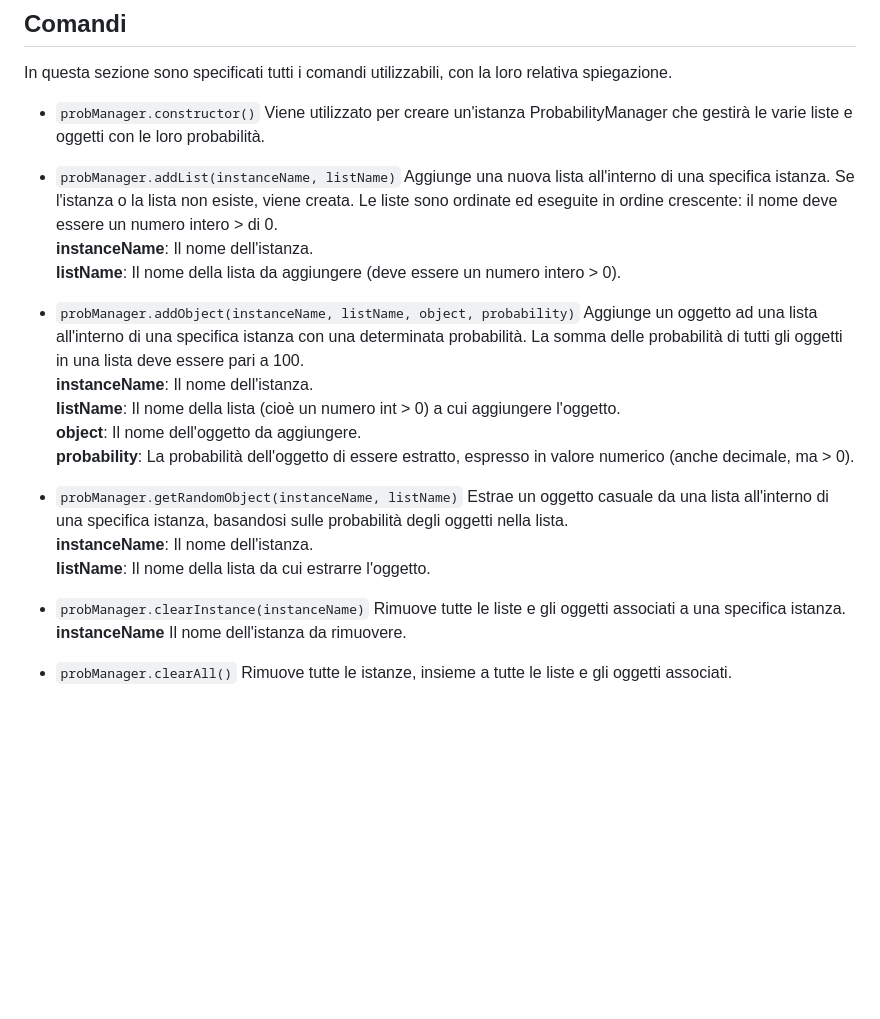
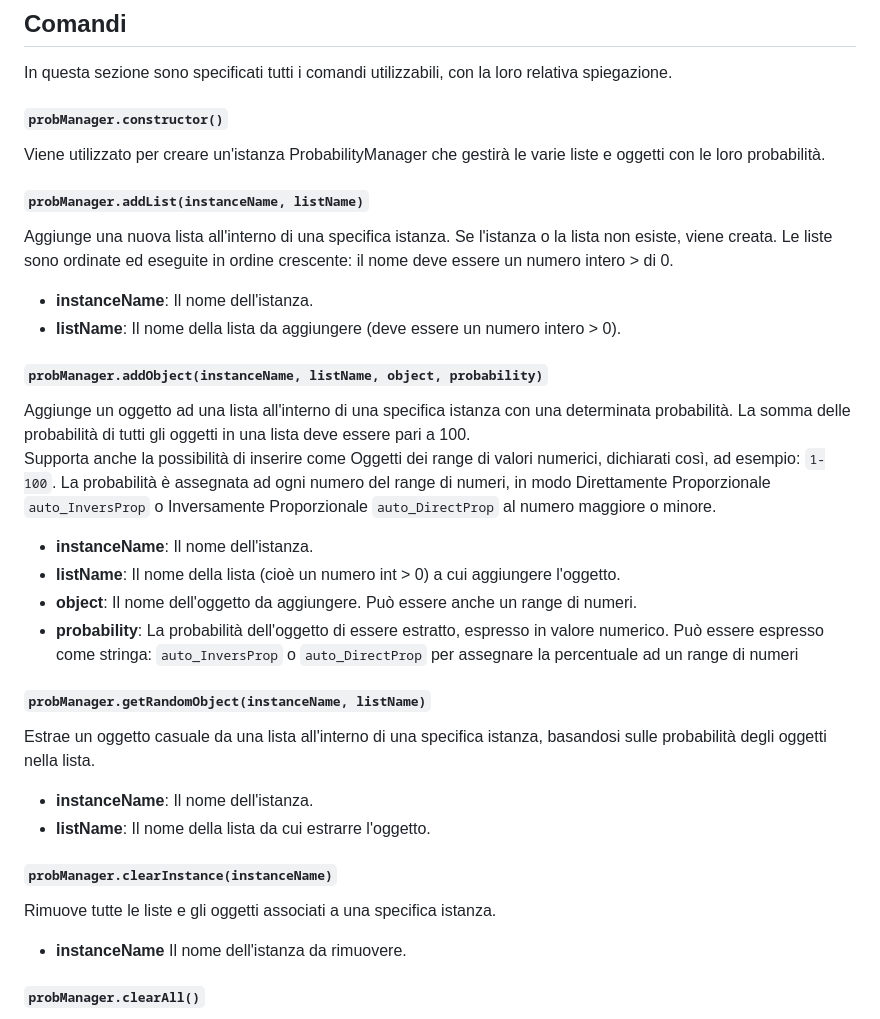
Before and after one commit to Croc-Prog-github/Probability-Manager.js, a Markdown page: README.md, the part around the change. GitHub-like rendering; blank space fills up the shorter version.

```diff
--- a/README.md
+++ b/README.md
@@ -40,28 +40,30 @@ import probManager from "https://raw.githubusercontent.com/Croc-Prog-github/Prob
 ## Comandi
 In questa sezione sono specificati tutti i comandi utilizzabili, con la loro relativa spiegazione.
 
-- `probManager.constructor()`
+#### `probManager.constructor()`
 Viene utilizzato per creare un'istanza ProbabilityManager che gestirà le varie liste e oggetti con le loro probabilità.
 
-- `probManager.addList(instanceName, listName)`
+#### `probManager.addList(instanceName, listName)`
 Aggiunge una nuova lista all'interno di una specifica istanza. Se l'istanza o la lista non esiste, viene creata. Le liste sono ordinate ed eseguite in ordine crescente: il nome deve essere un numero intero > di 0.<br>
-**instanceName**: Il nome dell'istanza.<br>
-**listName**: Il nome della lista da aggiungere (deve essere un numero intero > 0).
+- **instanceName**: Il nome dell'istanza.<br>
+- **listName**: Il nome della lista da aggiungere (deve essere un numero intero > 0).
 
-- `probManager.addObject(instanceName, listName, object, probability)`
+#### `probManager.addObject(instanceName, listName, object, probability)`
 Aggiunge un oggetto ad una lista all'interno di una specifica istanza con una determinata probabilità. La somma delle probabilità di tutti gli oggetti in una lista deve essere pari a 100.<br>
-**instanceName**: Il nome dell'istanza.<br>
-**listName**: Il nome della lista (cioè un numero int > 0) a cui aggiungere l'oggetto.<br>
-**object**: Il nome dell'oggetto da aggiungere.<br>
-**probability**: La probabilità dell'oggetto di essere estratto, espresso in valore numerico (anche decimale, ma > 0).
+Supporta anche la possibilità di inserire come Oggetti dei range di valori numerici, dichiarati così, ad esempio: `1-100`. La probabilità è assegnata ad ogni numero del range di numeri, in modo Direttamente Proporzionale `auto_InversProp` o Inversamente Proporzionale `auto_DirectProp` al numero maggiore o minore.<br>
+- **instanceName**: Il nome dell'istanza.<br>
+- **listName**: Il nome della lista (cioè un numero int > 0) a cui aggiungere l'oggetto.<br>
+- **object**: Il nome dell'oggetto da aggiungere. Può essere anche un range di numeri.<br>
+- **probability**: La probabilità dell'oggetto di essere estratto, espresso in valore numerico. Può essere espresso come stringa: `auto_InversProp` o `auto_DirectProp` per assegnare la percentuale ad un range di numeri
 
-- `probManager.getRandomObject(instanceName, listName)`
+#### `probManager.getRandomObject(instanceName, listName)`
 Estrae un oggetto casuale da una lista all'interno di una specifica istanza, basandosi sulle probabilità degli oggetti nella lista.<br>
-**instanceName**: Il nome dell'istanza.<br>
-**listName**: Il nome della lista da cui estrarre l'oggetto.
+- **instanceName**: Il nome dell'istanza.<br>
+- **listName**: Il nome della lista da cui estrarre l'oggetto.
 
-- `probManager.clearInstance(instanceName)`
-Rimuove tutte le liste e gli oggetti associati a una specifica istanza.<br>**instanceName** Il nome dell'istanza da rimuovere.
+#### `probManager.clearInstance(instanceName)`
+Rimuove tutte le liste e gli oggetti associati a una specifica istanza.<br>
+- **instanceName** Il nome dell'istanza da rimuovere.
 
-- `probManager.clearAll()`
+#### `probManager.clearAll()`
 Rimuove tutte le istanze, insieme a tutte le liste e gli oggetti associati.
```
